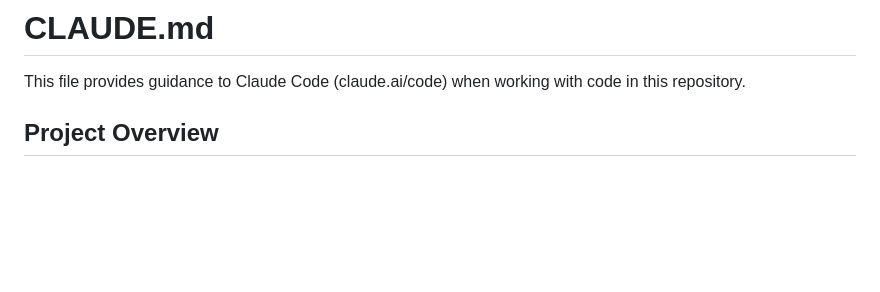
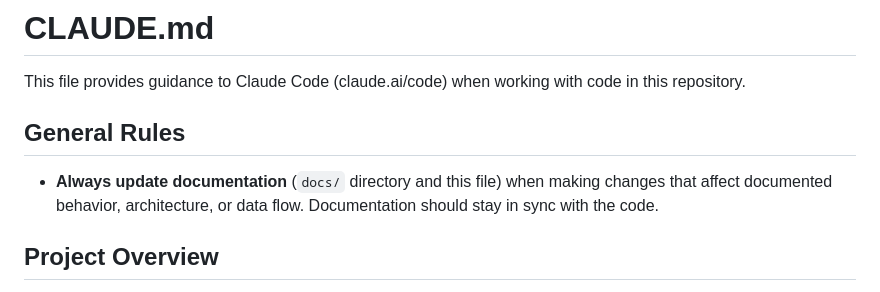
Before and after one commit to thunderbug1/NoteView, a Markdown page: CLAUDE.md, the part around the change. Drawn GitHub-style; blank space fills up the shorter version.

```diff
--- a/CLAUDE.md
+++ b/CLAUDE.md
@@ -1,6 +1,10 @@
 # CLAUDE.md
 
 This file provides guidance to Claude Code (claude.ai/code) when working with code in this repository.
+
+## General Rules
+
+- **Always update documentation** (`docs/` directory and this file) when making changes that affect documented behavior, architecture, or data flow. Documentation should stay in sync with the code.
 
 ## Project Overview
 
```
Also changed, not shown: docs/filtering-and-ui.md (+20 -7 lines).
